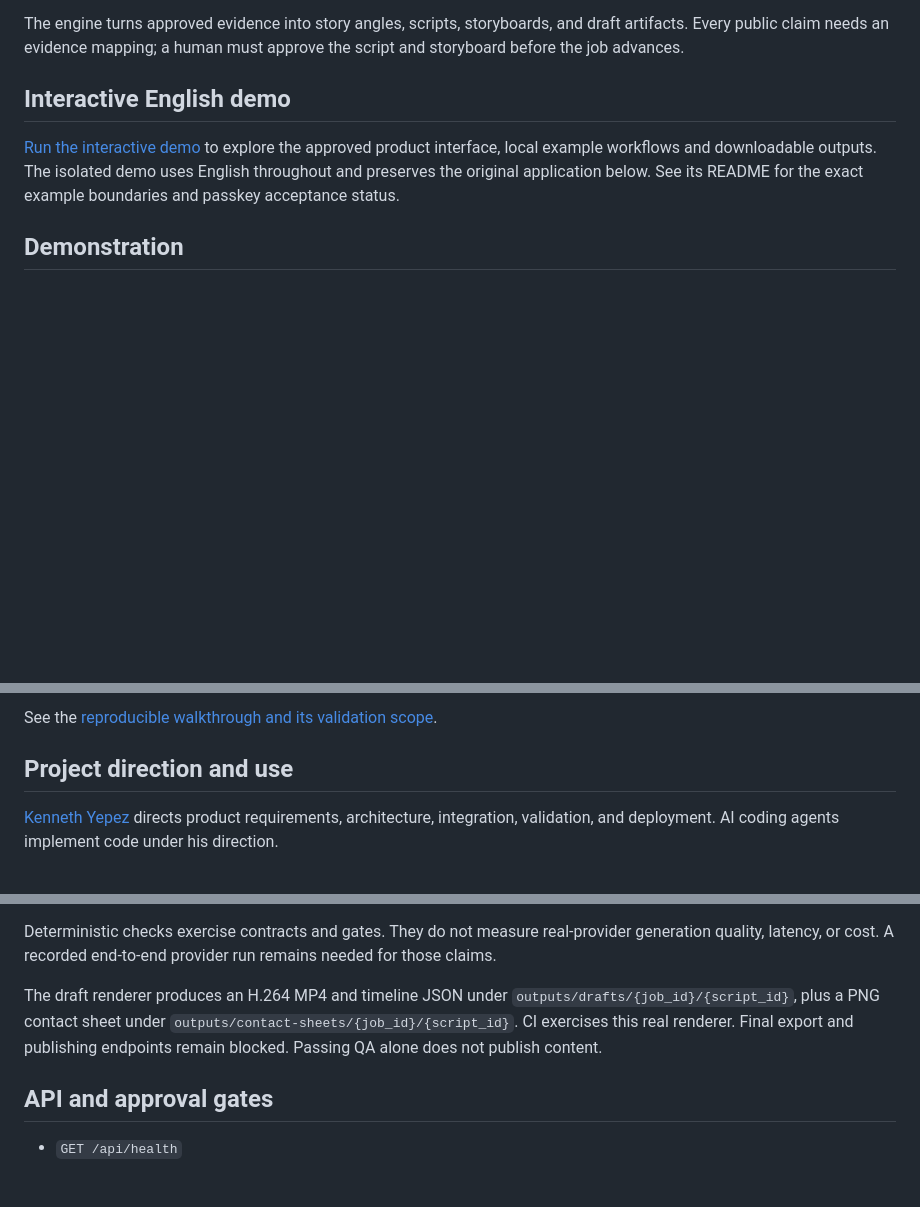
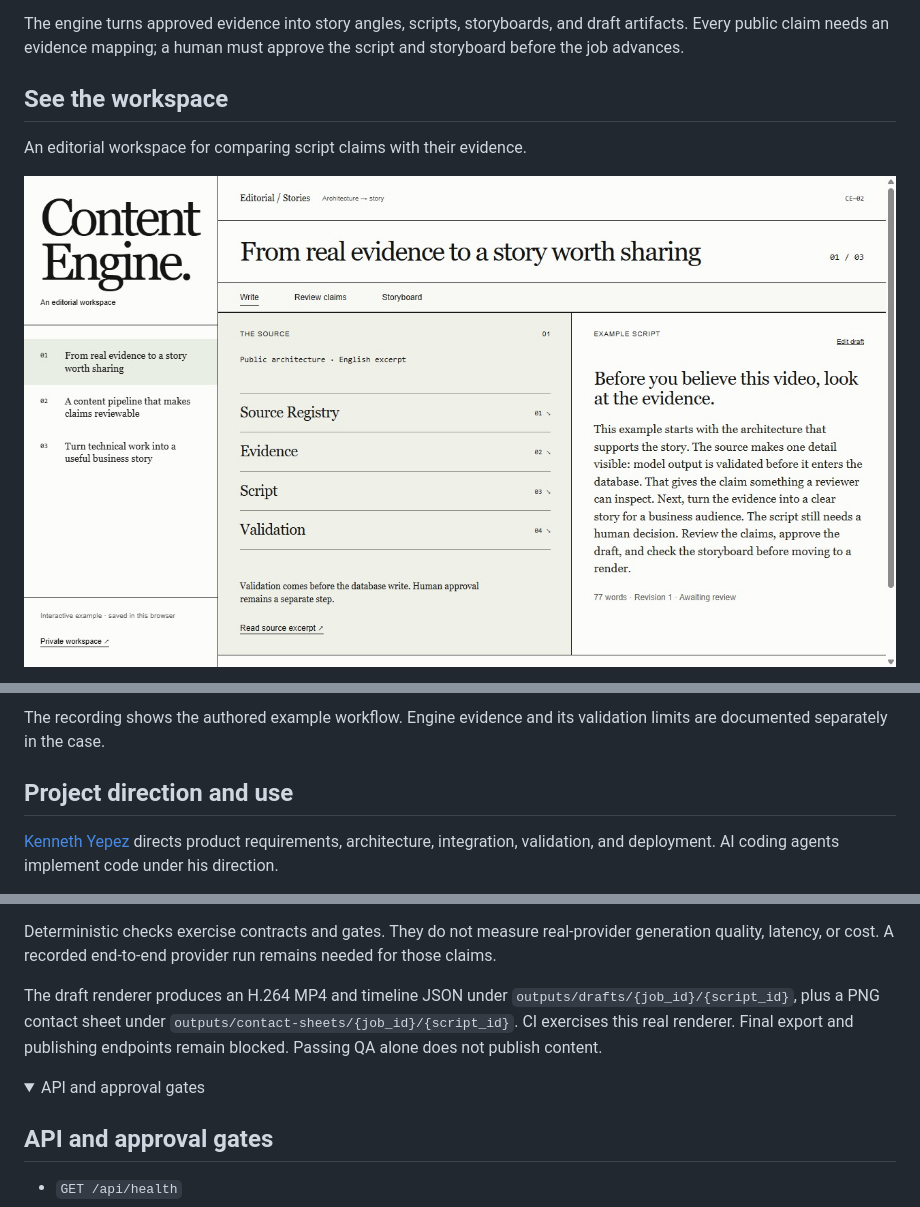
Before and after one commit to m8appz-dotcom/content-engine-v2, a Markdown page: README.md, 3 parts joined by grey strips. GitHub-like rendering; pictures changed too: docs/images/workspace-desktop.jpg (added); folded sections open; blank space fills up the shorter version.

```diff
--- a/README.md
+++ b/README.md
@@ -4,9 +4,9 @@ Evidence-backed content production with structured AI outputs, explicit review g
 
 The engine turns approved evidence into story angles, scripts, storyboards, and draft artifacts. Every public claim needs an evidence mapping; a human must approve the script and storyboard before the job advances.
 
-## Interactive English demo
+## See the workspace
 
-[Run the interactive demo](demo/README.md) to explore the approved product interface, local example workflows and downloadable outputs. The isolated demo uses English throughout and preserves the original application below. See its README for the exact example boundaries and passkey acceptance status.
+An editorial workspace for comparing script claims with their evidence.
 
-## Demonstration
+![The current Content Engine V2 workspace](docs/images/workspace-desktop.jpg)
 
@@ -14,5 +14,5 @@ The engine turns approved evidence into story angles, scripts, storyboards, and
 
-See the [reproducible walkthrough and its validation scope](docs/DEMO.md).
+The recording shows the authored example workflow. Engine evidence and its validation limits are documented separately in the case.
 
 ## Project direction and use
 
@@ -73,6 +73,9 @@ Deterministic checks exercise contracts and gates. They do not measure real-prov
 
 The draft renderer produces an H.264 MP4 and timeline JSON under `outputs/drafts/{job_id}/{script_id}`, plus a PNG contact sheet under `outputs/contact-sheets/{job_id}/{script_id}`. CI exercises this real renderer. Final export and publishing endpoints remain blocked. Passing QA alone does not publish content.
 
+<details>
+<summary>API and approval gates</summary>
+
 ## API and approval gates
 
 - `GET /api/health`
```
Also changed, not shown: other parts of README.md (+3 -1 lines), docs/CASE-STUDY.md (added, +35 -0 lines), docs/DELIVERY.md (+6 -0 lines), docs/PRODUCT.md (added, +19 -0 lines), docs/images/workspace-mobile.jpg (added), 2 other files.
